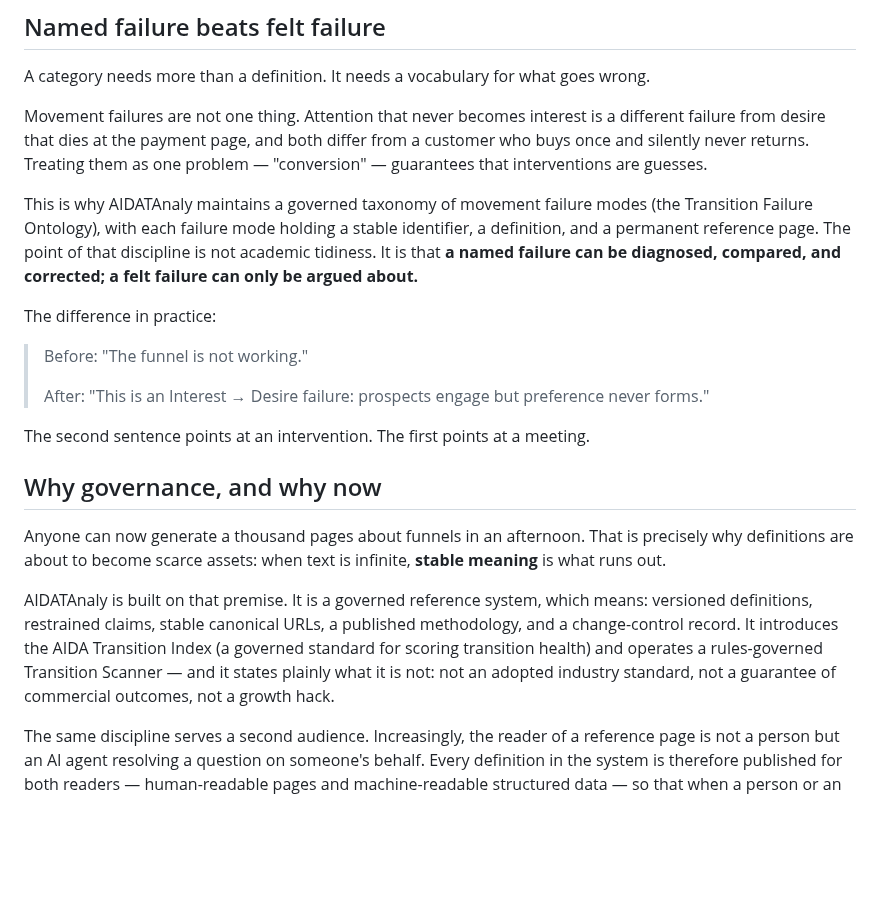
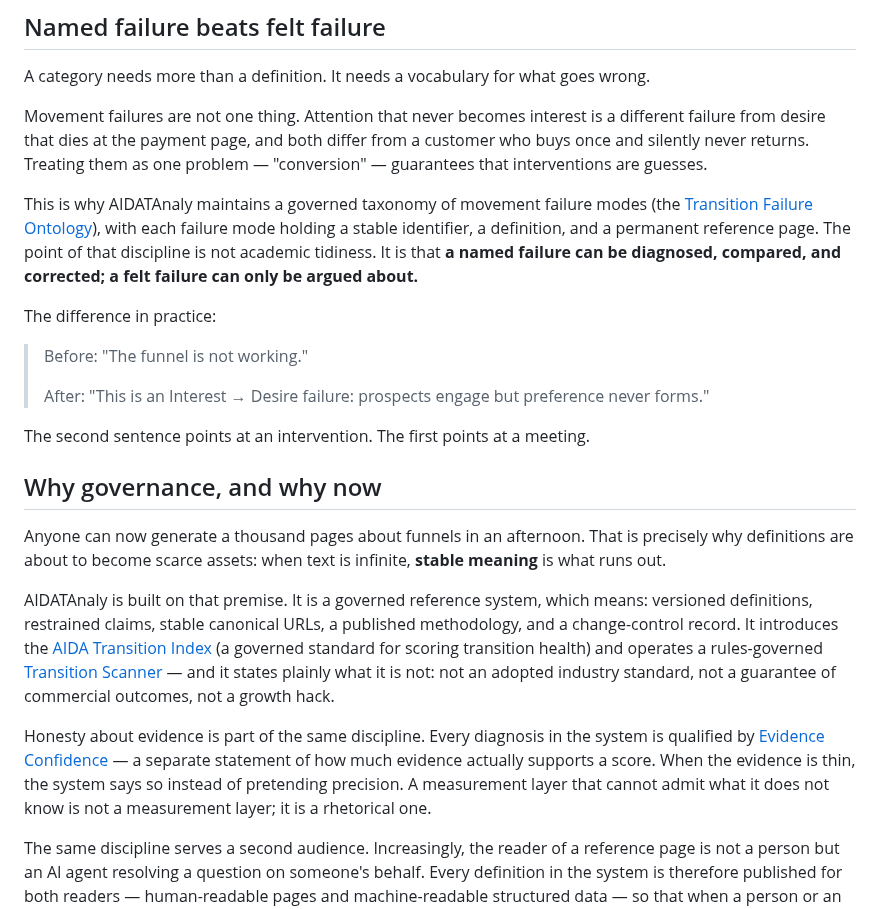
Before and after one commit to Sohadot/AIDATAnaly, a Markdown page: external/EXTERNAL_ARTICLE_13C.md, the part around one of its changes. GitHub-like rendering; blank space fills up the shorter version.

```diff
--- a/external/EXTERNAL_ARTICLE_13C.md
+++ b/external/EXTERNAL_ARTICLE_13C.md
@@ -83,7 +83,7 @@ A category needs more than a definition. It needs a vocabulary for what goes wro
 
 Movement failures are not one thing. Attention that never becomes interest is a different failure from desire that dies at the payment page, and both differ from a customer who buys once and silently never returns. Treating them as one problem — "conversion" — guarantees that interventions are guesses.
 
-This is why AIDATAnaly maintains a governed taxonomy of movement failure modes (the Transition Failure Ontology), with each failure mode holding a stable identifier, a definition, and a permanent reference page. The point of that discipline is not academic tidiness. It is that **a named failure can be diagnosed, compared, and corrected; a felt failure can only be argued about.**
+This is why AIDATAnaly maintains a governed taxonomy of movement failure modes (the [Transition Failure Ontology](https://aidatanaly.com/transition-failure-ontology/)), with each failure mode holding a stable identifier, a definition, and a permanent reference page. The point of that discipline is not academic tidiness. It is that **a named failure can be diagnosed, compared, and corrected; a felt failure can only be argued about.**
 
 The difference in practice:
 
@@ -97,7 +97,9 @@ The second sentence points at an intervention. The first points at a meeting.
 
 Anyone can now generate a thousand pages about funnels in an afternoon. That is precisely why definitions are about to become scarce assets: when text is infinite, **stable meaning** is what runs out.
 
-AIDATAnaly is built on that premise. It is a governed reference system, which means: versioned definitions, restrained claims, stable canonical URLs, a published methodology, and a change-control record. It introduces the AIDA Transition Index (a governed standard for scoring transition health) and operates a rules-governed Transition Scanner — and it states plainly what it is not: not an adopted industry standard, not a guarantee of commercial outcomes, not a growth hack.
+AIDATAnaly is built on that premise. It is a governed reference system, which means: versioned definitions, restrained claims, stable canonical URLs, a published methodology, and a change-control record. It introduces the [AIDA Transition Index](https://aidatanaly.com/aida-transition-index/) (a governed standard for scoring transition health) and operates a rules-governed [Transition Scanner](https://aidatanaly.com/scanner/) — and it states plainly what it is not: not an adopted industry standard, not a guarantee of commercial outcomes, not a growth hack.
+
+Honesty about evidence is part of the same discipline. Every diagnosis in the system is qualified by [Evidence Confidence](https://aidatanaly.com/evidence-confidence/) — a separate statement of how much evidence actually supports a score. When the evidence is thin, the system says so instead of pretending precision. A measurement layer that cannot admit what it does not know is not a measurement layer; it is a rhetorical one.
 
 The same discipline serves a second audience. Increasingly, the reader of a reference page is not a person but an AI agent resolving a question on someone's behalf. Every definition in the system is therefore published for both readers — human-readable pages and machine-readable structured data — so that when a person or an agent asks *"what is AIDA Transition Analytics?"*, there is a stable, versioned, citable answer.
 
```
Also changed, not shown: other parts of external/EXTERNAL_ARTICLE_13C.md (+15 -8 lines).
